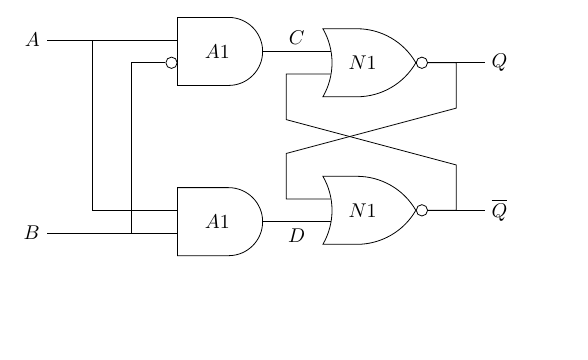
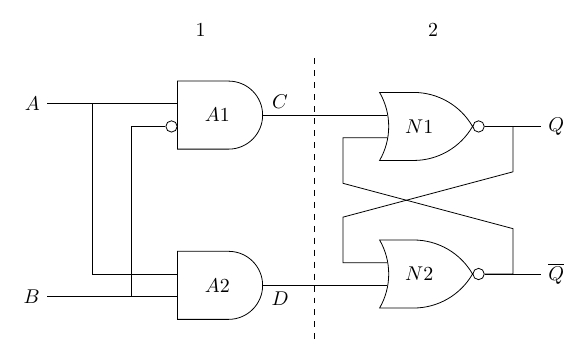
Before and after one commit to eigenholser/cmpt328-examinator, a LaTeX figure (tikz/d_latch.tex): the whole page, the shorter picture padded with empty space. Compiled offline with pdfLaTeX.

Commit message:
Update sequential logic question.

```diff
--- a/tikz/d_latch.tex
+++ b/tikz/d_latch.tex
@@ -10,29 +10,64 @@
 
 % Draw the NOR gates
 \node [nor gate, inputs = nn,info=center:$N1$] at (0,0) (nor1) {};
-\node [nor gate, inputs = nn,info=center:$N1$] at ($(nor1.south)+(0cm,-2cm)$) (nor2) {};
-\draw (nor1.input 1) ++(left:6mm) node[above] {$C$};
-\draw (nor2.input 2) ++(left:6mm) node[below] {$D$};
+\node [nor gate, inputs = nn,info=center:$N2$] at ($(nor1.south)+(0cm,-2cm)$) (nor2) {};
 
 % Draw the AND gates
-\node [and gate, inputs = ni,info=center:$A1$] at ($(nor1.input 1)+(-2,0)$) (and1) {};
-\node [and gate, inputs = nn,info=center:$A1$] at ($(nor2.input 2)+(-2,0)$) (and2) {};
-\draw (and1.input 1) -- ++(left:23mm) node[left] (B) {$A$};
+%
+\node
+    % AND gate with one input inverted.
+    [and gate, inputs = ni,info=center:$A1$]
+    % Align AND gate output with nor1 input 1.
+    at ($(nor1.input 1)+(-3,0)$) (and1) {};
+
+\node
+    % AND gate
+    [and gate, inputs = nn,info=center:$A2$]
+    % Align AND gate output with nor1 input 1.
+    at ($(nor2.input 2)+(-3,0)$) (and2) {};
+
+% AND gate inputs.
+\draw (and1.input 1) -- ++(left:23mm) node[left] (A) {$A$};
 \draw (and1.input 1) ++(left:15mm) |- (and2.input 1);
 \draw (and2.input 2) ++(left:8mm) |- (and1.input 2);
-\draw (and2.input 2) -- ++(left:23mm) node[left] (C) {$B$};
-%
-%\draw (and1.output) |- (nor1.input 1);
-%\draw (and2.output) |- (nor2.input 2);
-%
+\draw (and2.input 2) -- ++(left:23mm) node[left] (B) {$B$};
+
+% Label AND gate outputs
+\draw (and1.output) ++(right:3mm) node[above] {$C$};
+\draw (and2.output) ++(right:3mm) node[below] {$D$};
+
+% AND gate outputs are inputs to NOR1 input 1 and NOR2 input 2.
 \draw (and1.output) |- (nor1.input 1);
 \draw (and2.output) |- (nor2.input 2);
+
+% Label NOR gate outputs.
 \draw (nor1.output) -- ++(right:10mm) node[right] (U) {$Q$};
 \draw (nor2.output) -- ++(right:10mm) node[right] (V) {$\overline{Q}$};
 
 % Draw the NOR gate outputs back to respective inputs
-\draw (nor1.output) -- ++(right:5mm) -- ++(0,-8mm) -- ++(-3.0cm,-8mm )|- (nor2.input 1);
-\draw (nor2.output) -- ++(right:5mm) -- ++(0,8mm) -- ++(-3.0cm,8mm )|- (nor1.input 2);
+%
+% N1 output to N2 input 1.
+\draw
+    % Begin at N1 output
+    (nor1.output)
+    % zig-zag
+    -- ++(right:5mm) -- ++(0,-8mm) -- ++(-3.0cm,-8mm )
+    % to N2 input.
+    |- (nor2.input 1);
+%
+% N2 output to N1 input 2.
+\draw
+    % Begin at N2 output
+    (nor2.output)
+    % zig-zag
+    -- ++(right:5mm) -- ++(0,8mm) -- ++(-3.0cm,8mm )
+    % to N1 input.
+    |- (nor1.input 2);
+
+% Label regions. Dashed line and number regions.
+\draw ($(and1.output)+(9mm,1)$)[dashed] -- ++(270:5);
+\draw ($(and1.output)+(-11mm,1.5)$) node {1};
+\draw ($(and1.output)+(30mm,1.5)$) node {2};
 
 \end{tikzpicture}
 \end{document}
```
Also changed, not shown: 1 other file.
